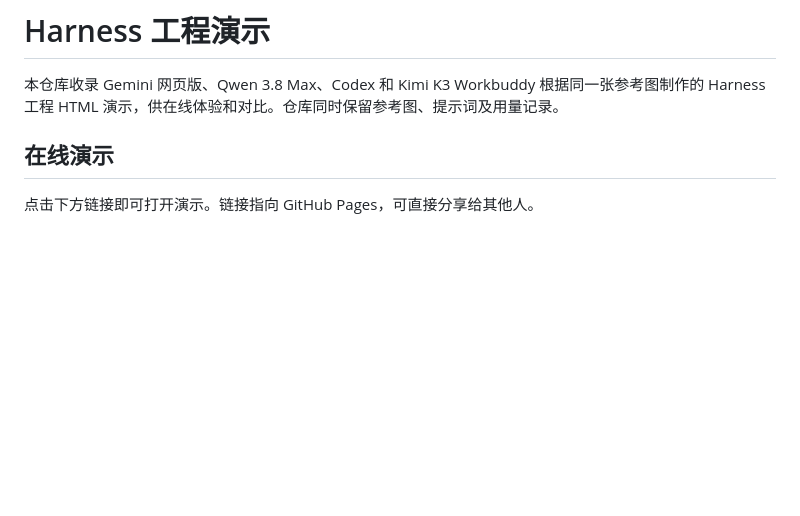
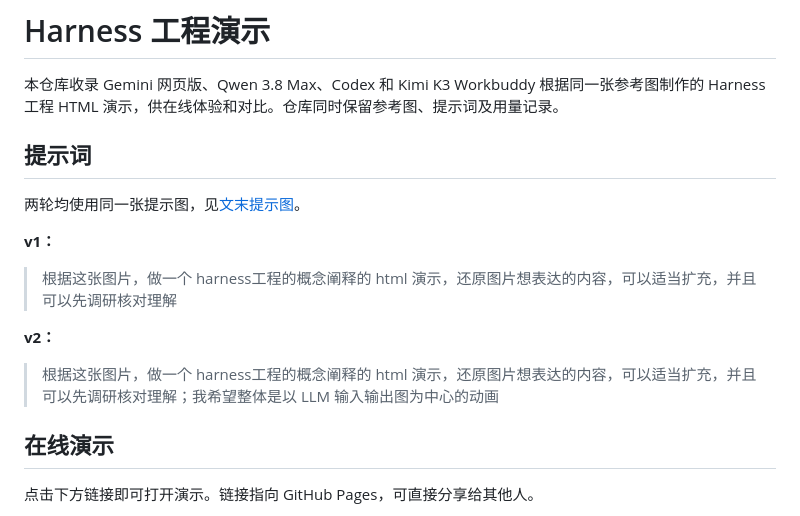
Before and after one commit to Matcha-Eason/harness_demonstration, a Markdown page: README.md, the part around one of its changes. Drawn GitHub-style; blank space fills up the shorter version.

Commit message:
docs: show prompts and reference image in README

```diff
--- a/README.md
+++ b/README.md
@@ -1,6 +1,18 @@
 # Harness 工程演示
 
 本仓库收录 Gemini 网页版、Qwen 3.8 Max、Codex 和 Kimi K3 Workbuddy 根据同一张参考图制作的 Harness 工程 HTML 演示，供在线体验和对比。仓库同时保留参考图、提示词及用量记录。
+
+## 提示词
+
+两轮均使用同一张提示图，见[文末提示图](#提示图)。
+
+**v1：**
+
+> 根据这张图片，做一个 harness工程的概念阐释的 html 演示，还原图片想表达的内容，可以适当扩充，并且可以先调研核对理解
+
+**v2：**
+
+> 根据这张图片，做一个 harness工程的概念阐释的 html 演示，还原图片想表达的内容，可以适当扩充，并且可以先调研核对理解；我希望整体是以 LLM 输入输出图为中心的动画
 
 ## 在线演示
 
```
Also changed, not shown: other parts of README.md (+6 -0 lines).
